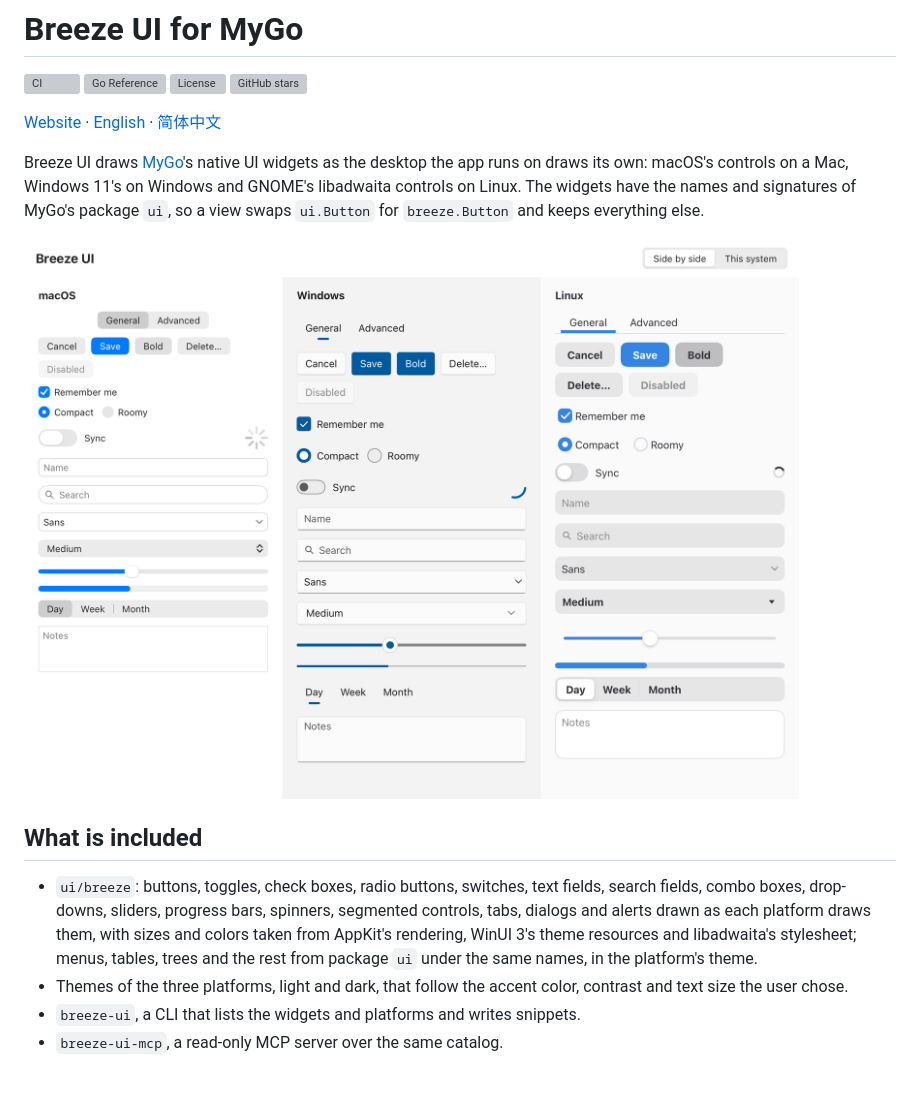
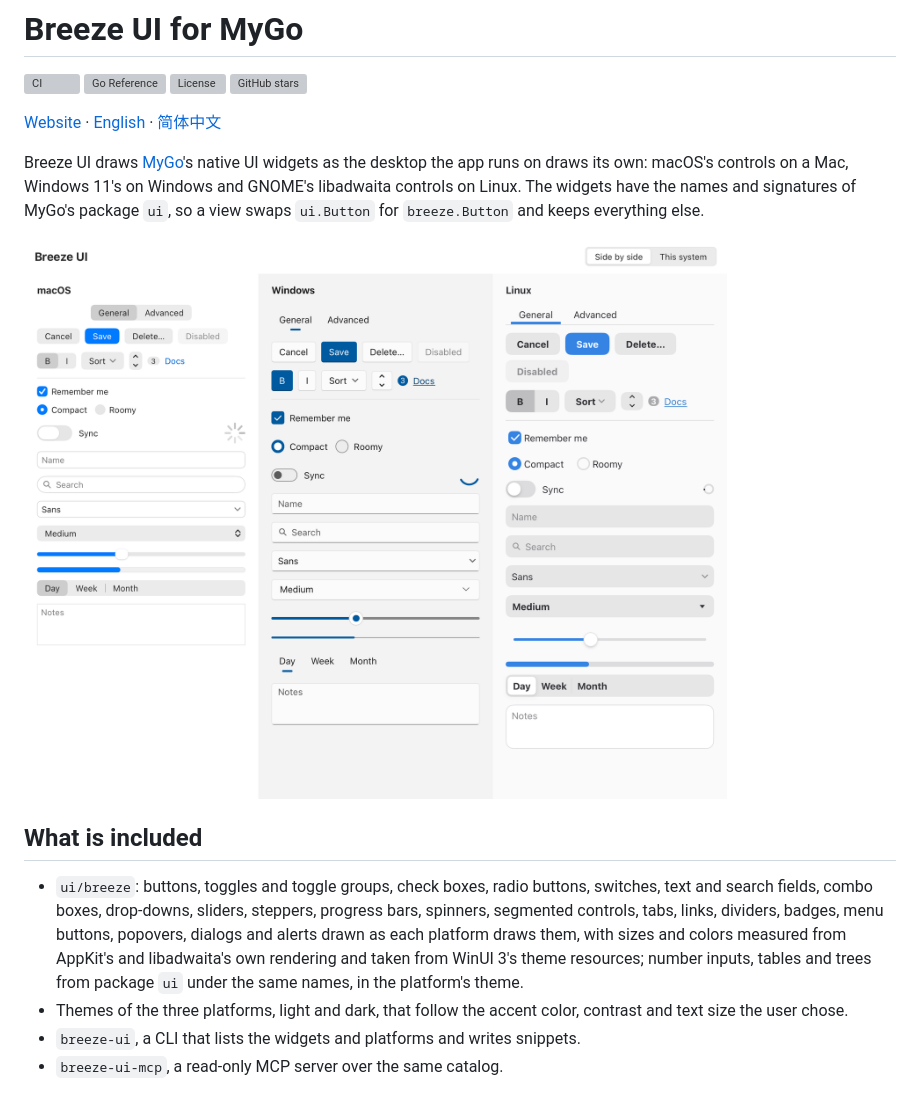
Before and after one commit to yldm-tech/mygo-breeze-ui, a Markdown page: README.md, the part around the change. Rendered like a GitHub page; pictures changed too: docs/assets/gallery-light.png; grey boxes are pictures that could not be loaded.

Commit message:
docs: describe the remaining widgets and the comparison with libadwaita

```diff
--- a/README.md
+++ b/README.md
@@ -13,7 +13,7 @@ Breeze UI draws [MyGo](https://github.com/egoist/mygo)'s native UI widgets as th
 
 ## What is included
 
-- `ui/breeze`: buttons, toggles, check boxes, radio buttons, switches, text fields, search fields, combo boxes, drop-downs, sliders, progress bars, spinners, segmented controls, tabs, dialogs and alerts drawn as each platform draws them, with sizes and colors taken from AppKit's rendering, WinUI 3's theme resources and libadwaita's stylesheet; menus, tables, trees and the rest from package `ui` under the same names, in the platform's theme.
+- `ui/breeze`: buttons, toggles and toggle groups, check boxes, radio buttons, switches, text and search fields, combo boxes, drop-downs, sliders, steppers, progress bars, spinners, segmented controls, tabs, links, dividers, badges, menu buttons, popovers, dialogs and alerts drawn as each platform draws them, with sizes and colors measured from AppKit's and libadwaita's own rendering and taken from WinUI 3's theme resources; number inputs, tables and trees from package `ui` under the same names, in the platform's theme.
 - Themes of the three platforms, light and dark, that follow the accent color, contrast and text size the user chose.
 - `breeze-ui`, a CLI that lists the widgets and platforms and writes snippets.
 - `breeze-ui-mcp`, a read-only MCP server over the same catalog.
```
Also changed, not shown: README.zh-CN.md (+1 -1 lines), docs/breeze-ui.md (+12 -3 lines), docs/assets/gallery-dark.png.
